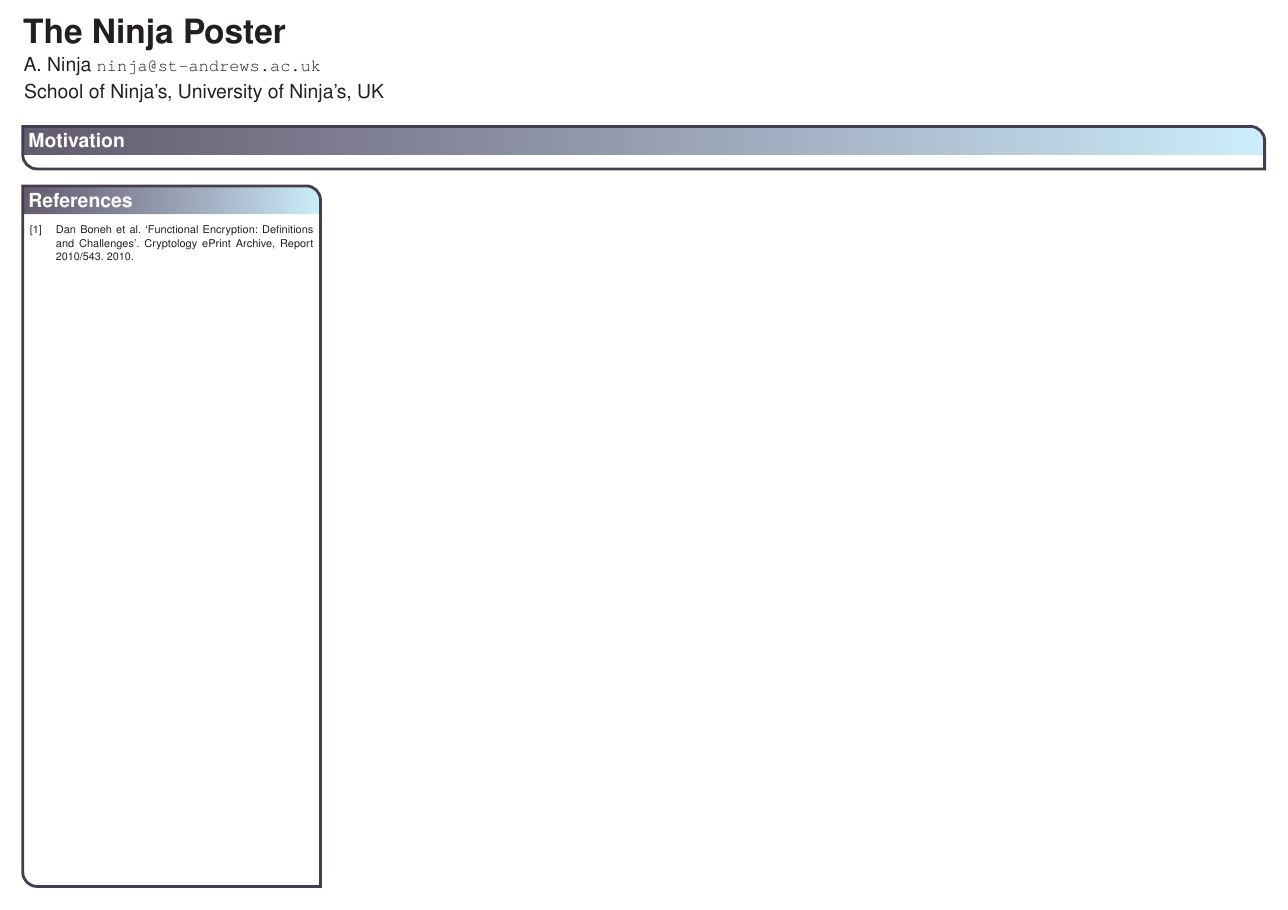
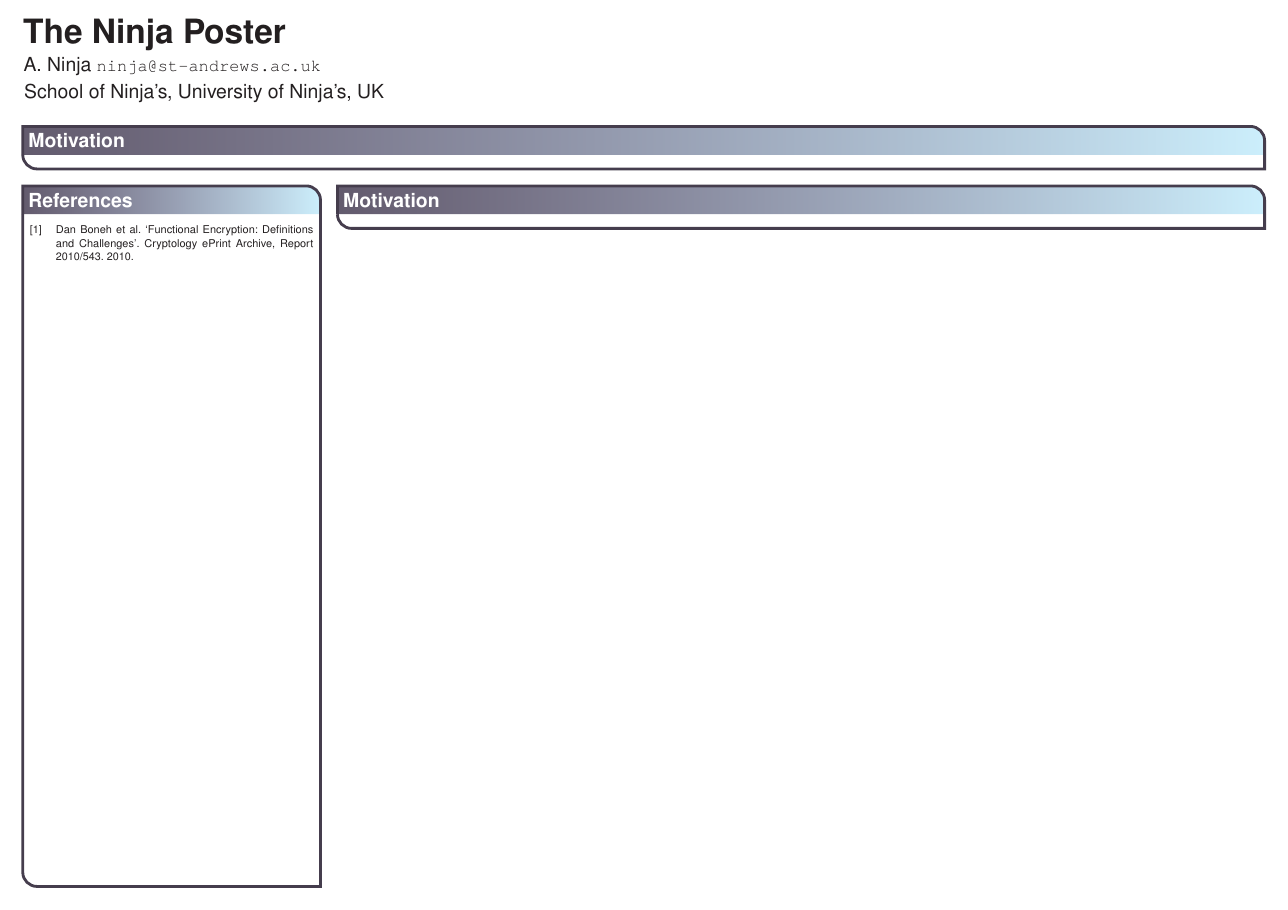
Before and after one commit to jfdm/sta-latex, a LaTeX poster (examples/poster/poster.tex, which reads examples/letter/sta-letter.cls, sta-letter.cls): the whole page. Compiled offline with pdfLaTeX.

Commit message:
Updates to letter and poster things.

```diff
--- a/examples/letter/sta-letter.cls
+++ b/examples/letter/sta-letter.cls
@@ -54,6 +54,8 @@
 \newcommand{\tel}[1]{\gdef\STACS@tel{#1}}
 \newcommand{\fax}[1]{\gdef\STACS@fax{#1}}
 \newcommand{\www}[1]{\gdef\STACS@www{#1}}
+
+\newcommand{\emailTo}[1]{\href{mailto:#1}{#1}}
 
 \newcommand{\charityline}{The University of St Andrews is a charity registered in Scotland. No: SC013532AD}
 
--- a/examples/poster/poster.tex
+++ b/examples/poster/poster.tex
@@ -30,5 +30,8 @@
 
 \end{posterbox}
 
+\begin{posterbox}[name=foo, span=3, below=motiv, column=1]{Motivation}
+\end{posterbox}
+
 \end{sta-poster}
 \end{document}
--- a/sta-letter.cls
+++ b/sta-letter.cls
@@ -54,6 +54,8 @@
 \newcommand{\tel}[1]{\gdef\STACS@tel{#1}}
 \newcommand{\fax}[1]{\gdef\STACS@fax{#1}}
 \newcommand{\www}[1]{\gdef\STACS@www{#1}}
+
+\newcommand{\emailTo}[1]{\href{mailto:#1}{#1}}
 
 \newcommand{\charityline}{The University of St Andrews is a charity registered in Scotland. No: SC013532AD}
 
```
